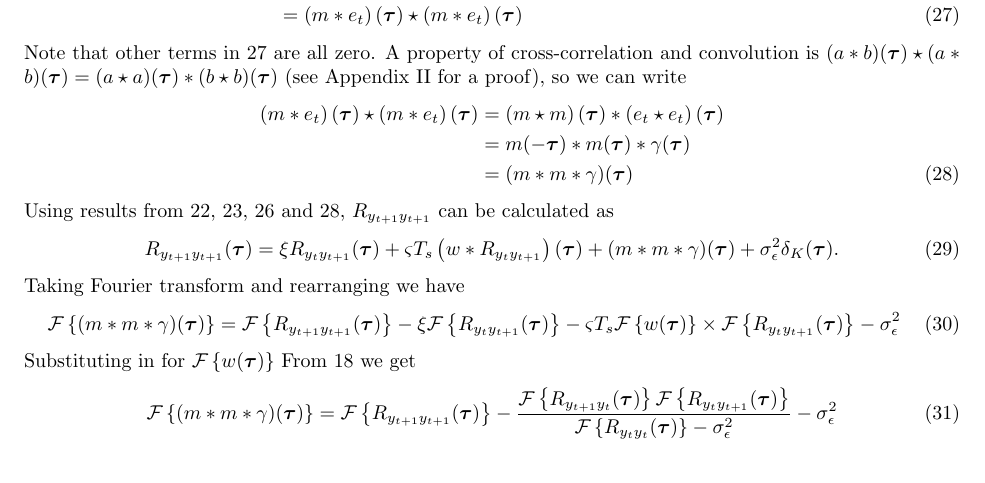
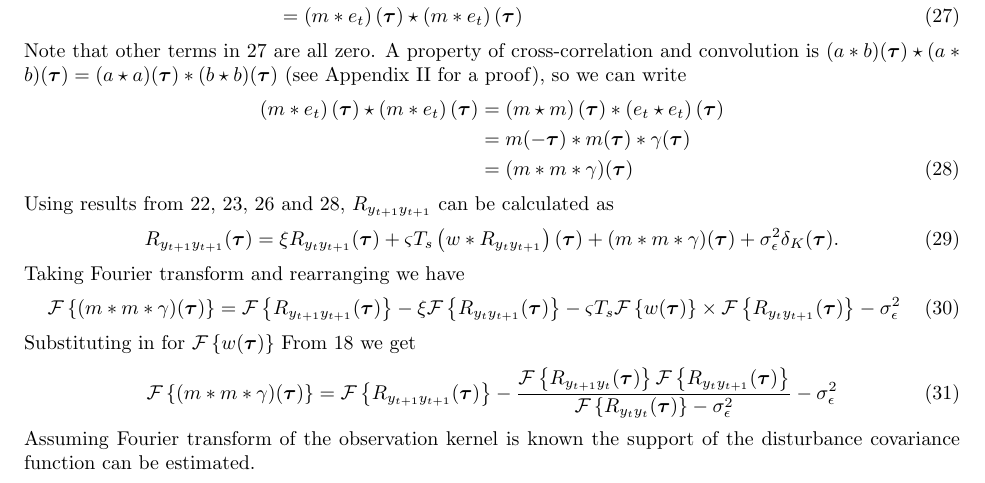
Before and after one commit to mikedewar/BrainIDE, a LaTeX document (ltx/data_paper/CorrelationAnalysis.tex): part of page 3 of 4, cut so that both start at the same text. Compiled offline with pdfLaTeX.

Commit message:
Mike comments

```diff
--- a/ltx/data_paper/CorrelationAnalysis.tex
+++ b/ltx/data_paper/CorrelationAnalysis.tex
@@ -191,7 +191,7 @@ Substituting in for $\mathcal{F}\left\lbrace w(\boldsymbol{\tau})\right\rbrace$
 \begin{align}
  \mathcal F\left\lbrace (m\ast m \ast \gamma)(\boldsymbol\tau)\right\rbrace&= \mathcal F\left\lbrace R_{y_{t+1}y_{t+1}}(\boldsymbol{\tau})\right\rbrace-\frac{\mathcal F\left\lbrace R_{y_{t+1}y_t}(\boldsymbol{\tau})\right\rbrace \mathcal F \left\lbrace R_{y_{t}y_{t+1}}(\boldsymbol{\tau})\right\rbrace}{\mathcal F \left\lbrace R_{y_ty_t}(\boldsymbol{\tau})\right\rbrace-\sigma_{\epsilon}^2}-\sigma_{\epsilon}^2
 \end{align}
-
+Assuming Fourier transform of the observation kernel is known the support of the disturbance covariance function can be estimated.
 \section*{Appendix}
 \appendix
 \section*{I}
```
